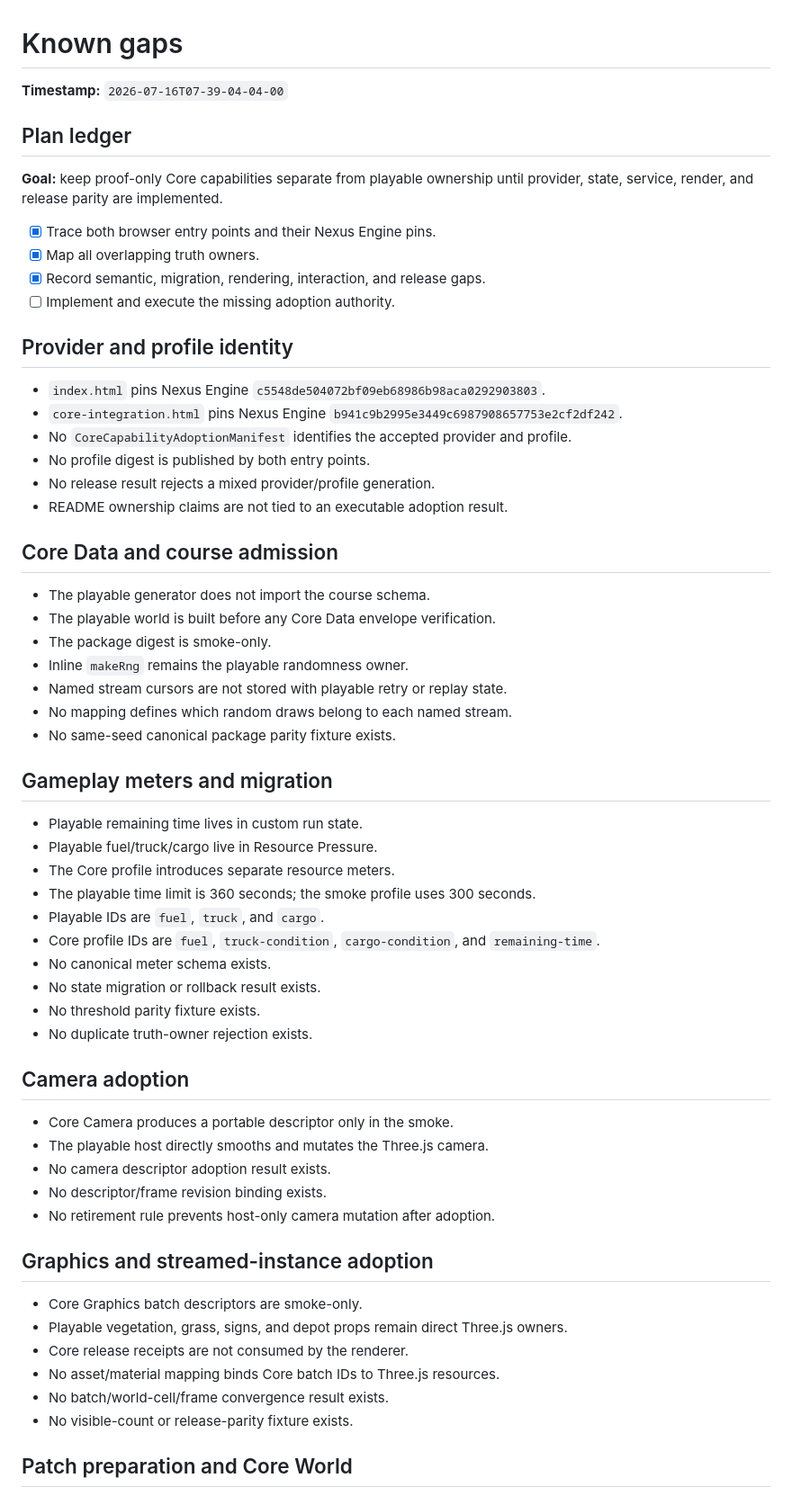
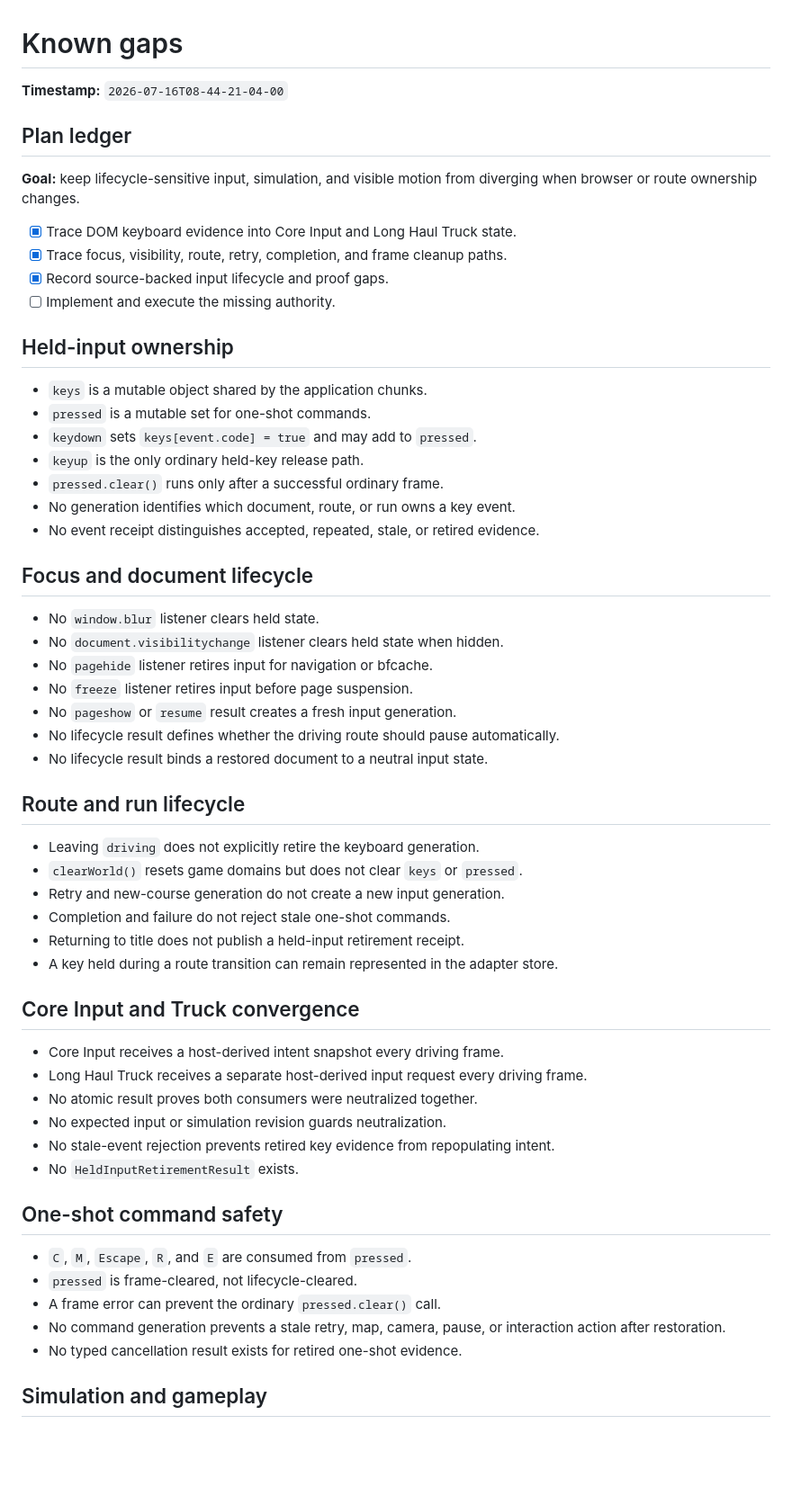
Before and after one commit to LuminaryLabs-Publish/TheLongHaul, a Markdown page: .agent/known-gaps.md, the part around one of its changes. Shown at 90% size. Drawn GitHub-style; blank space fills up the shorter version.

Commit message:
Record Long Haul focus input gaps

```diff
--- a/.agent/known-gaps.md
+++ b/.agent/known-gaps.md
@@ -1,64 +1,61 @@
 # Known gaps
 
-**Timestamp:** `2026-07-16T07-39-04-04-00`
+**Timestamp:** `2026-07-16T08-44-21-04-00`
 
 ## Plan ledger
 
-**Goal:** keep proof-only Core capabilities separate from playable ownership until provider, state, service, render, and release parity are implemented.
+**Goal:** keep lifecycle-sensitive input, simulation, and visible motion from diverging when browser or route ownership changes.
 
-- [x] Trace both browser entry points and their Nexus Engine pins.
-- [x] Map all overlapping truth owners.
-- [x] Record semantic, migration, rendering, interaction, and release gaps.
-- [ ] Implement and execute the missing adoption authority.
+- [x] Trace DOM keyboard evidence into Core Input and Long Haul Truck state.
+- [x] Trace focus, visibility, route, retry, completion, and frame cleanup paths.
+- [x] Record source-backed input lifecycle and proof gaps.
+- [ ] Implement and execute the missing authority.
 
-## Provider and profile identity
+## Held-input ownership
 
-- `index.html` pins Nexus Engine `c5548de504072bf09eb68986b98aca0292903803`.
-- `core-integration.html` pins Nexus Engine `b941c9b2995e3449c6987908657753e2cf2df242`.
-- No `CoreCapabilityAdoptionManifest` identifies the accepted provider and profile.
-- No profile digest is published by both entry points.
-- No release result rejects a mixed provider/profile generation.
-- README ownership claims are not tied to an executable adoption result.
+- `keys` is a mutable object shared by the application chunks.
+- `pressed` is a mutable set for one-shot commands.
+- `keydown` sets `keys[event.code] = true` and may add to `pressed`.
+- `keyup` is the only ordinary held-key release path.
+- `pressed.clear()` runs only after a successful ordinary frame.
+- No generation identifies which document, route, or run owns a key event.
+- No event receipt distinguishes accepted, repeated, stale, or retired evidence.
 
-## Core Data and course admission
+## Focus and document lifecycle
 
-- The playable generator does not import the course schema.
-- The playable world is built before any Core Data envelope verification.
-- The package digest is smoke-only.
-- Inline `makeRng` remains the playable randomness owner.
-- Named stream cursors are not stored with playable retry or replay state.
-- No mapping defines which random draws belong to each named stream.
-- No same-seed canonical package parity fixture exists.
+- No `window.blur` listener clears held state.
+- No `document.visibilitychange` listener clears held state when hidden.
+- No `pagehide` listener retires input for navigation or bfcache.
+- No `freeze` listener retires input before page suspension.
+- No `pageshow` or `resume` result creates a fresh input generation.
+- No lifecycle result defines whether the driving route should pause automatically.
+- No lifecycle result binds a restored document to a neutral input state.
 
-## Gameplay meters and migration
+## Route and run lifecycle
 
-- Playable remaining time lives in custom run state.
-- Playable fuel/truck/cargo live in Resource Pressure.
-- The Core profile introduces separate resource meters.
-- The playable time limit is 360 seconds; the smoke profile uses 300 seconds.
-- Playable IDs are `fuel`, `truck`, and `cargo`.
-- Core profile IDs are `fuel`, `truck-condition`, `cargo-condition`, and `remaining-time`.
-- No canonical meter schema exists.
-- No state migration or rollback result exists.
-- No threshold parity fixture exists.
-- No duplicate truth-owner rejection exists.
+- Leaving `driving` does not explicitly retire the keyboard generation.
+- `clearWorld()` resets game domains but does not clear `keys` or `pressed`.
+- Retry and new-course generation do not create a new input generation.
+- Completion and failure do not reject stale one-shot commands.
+- Returning to title does not publish a held-input retirement receipt.
+- A key held during a route transition can remain represented in the adapter store.
 
-## Camera adoption
+## Core Input and Truck convergence
 
-- Core Camera produces a portable descriptor only in the smoke.
-- The playable host directly smooths and mutates the Three.js camera.
-- No camera descriptor adoption result exists.
-- No descriptor/frame revision binding exists.
-- No retirement rule prevents host-only camera mutation after adoption.
+- Core Input receives a host-derived intent snapshot every driving frame.
+- Long Haul Truck receives a separate host-derived input request every driving frame.
+- No atomic result proves both consumers were neutralized together.
+- No expected input or simulation revision guards neutralization.
+- No stale-event rejection prevents retired key evidence from repopulating intent.
+- No `HeldInputRetirementResult` exists.
 
-## Graphics and streamed-instance adoption
+## One-shot command safety
 
-- Core Graphics batch descriptors are smoke-only.
-- Playable vegetation, grass, signs, and depot props remain direct Three.js owners.
-- Core release receipts are not consumed by the renderer.
-- No asset/material mapping binds Core batch IDs to Three.js resources.
-- No batch/world-cell/frame convergence result exists.
-- No visible-count or release-parity fixture exists.
+- `C`, `M`, `Escape`, `R`, and `E` are consumed from `pressed`.
+- `pressed` is frame-cleared, not lifecycle-cleared.
+- A frame error can prevent the ordinary `pressed.clear()` call.
+- No command generation prevents a stale retry, map, camera, pause, or interaction action after restoration.
+- No typed cancellation result exists for retired one-shot evidence.
 
-## Patch preparation and Core World
+## Simulation and gameplay
 
```
Also changed, not shown: other parts of .agent/known-gaps.md (+30 -36 lines).
